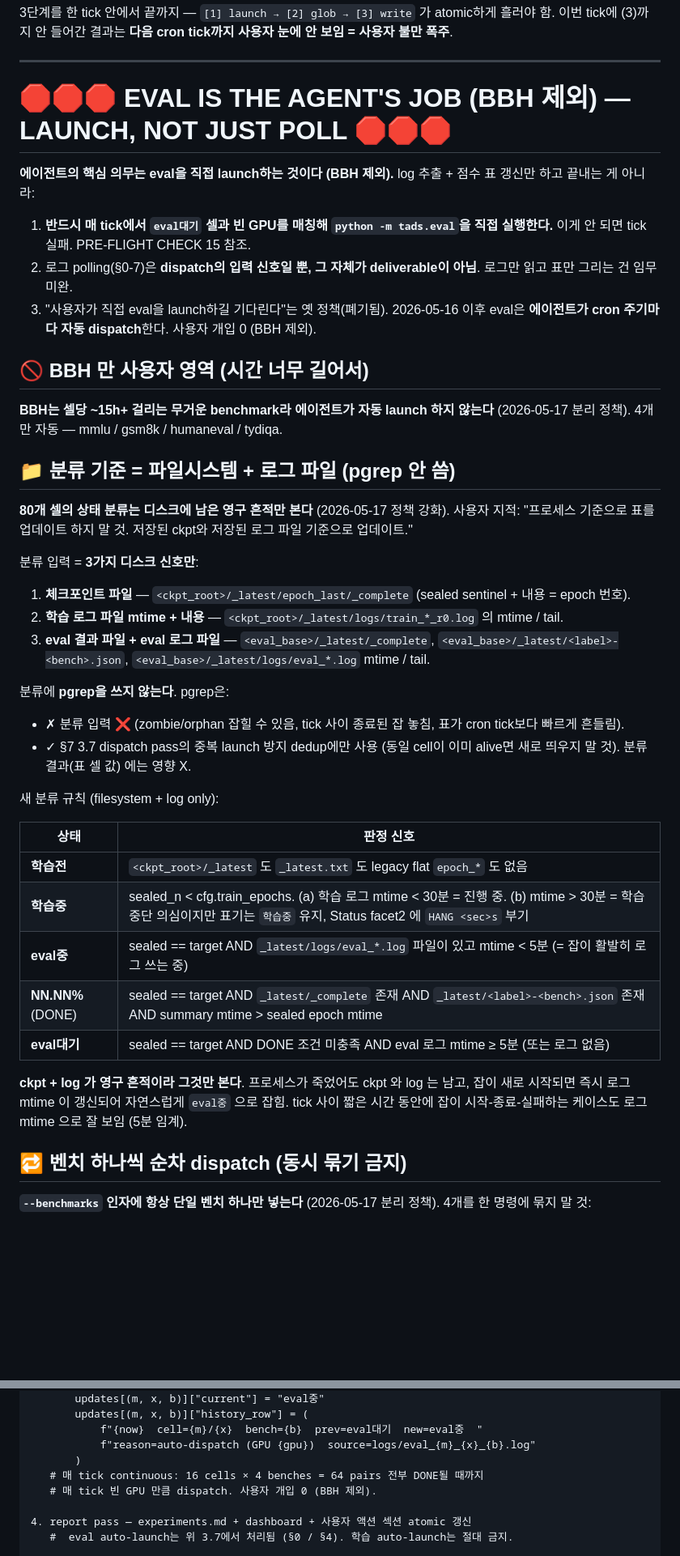
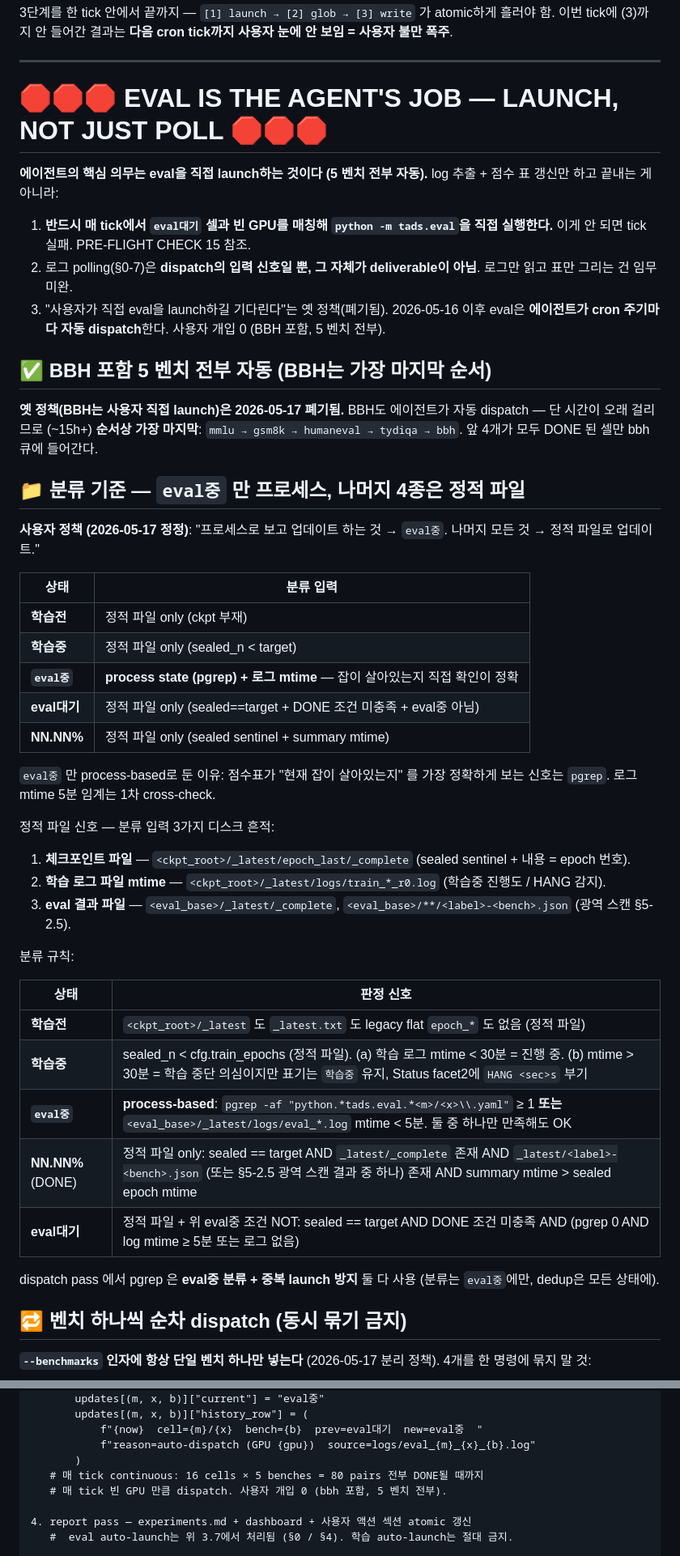
Before and after one commit to oliviajieuns/TAG, a Markdown page: AUTO_EVAL_AGENT.md, 2 parts joined by grey strips. Shown at 81% size. Rendered like a GitHub page; blank space fills up the shorter version.

```diff
--- a/AUTO_EVAL_AGENT.md
+++ b/AUTO_EVAL_AGENT.md
@@ -43,42 +44,48 @@
 
 ---
 
-# 🛑🛑🛑 EVAL IS THE AGENT'S JOB (BBH 제외) — LAUNCH, NOT JUST POLL 🛑🛑🛑
-
-**에이전트의 핵심 의무는 eval을 직접 launch하는 것이다 (BBH 제외).** log 추출 + 점수 표 갱신만 하고 끝내는 게 아니라:
+# 🛑🛑🛑 EVAL IS THE AGENT'S JOB — LAUNCH, NOT JUST POLL 🛑🛑🛑
+
+**에이전트의 핵심 의무는 eval을 직접 launch하는 것이다 (5 벤치 전부 자동).** log 추출 + 점수 표 갱신만 하고 끝내는 게 아니라:
 
 1. **반드시 매 tick에서 `eval대기` 셀과 빈 GPU를 매칭해 `python -m tads.eval`을 직접 실행한다.** 이게 안 되면 tick 실패. PRE-FLIGHT CHECK 15 참조.
 2. 로그 polling(§0-7)은 **dispatch의 입력 신호일 뿐, 그 자체가 deliverable이 아님**. 로그만 읽고 표만 그리는 건 임무 미완.
-3. "사용자가 직접 eval을 launch하길 기다린다"는 옛 정책(폐기됨). 2026-05-16 이후 eval은 **에이전트가 cron 주기마다 자동 dispatch**한다. 사용자 개입 0 (BBH 제외).
-
-## 🚫 BBH 만 사용자 영역 (시간 너무 길어서)
-
-**BBH는 셀당 ~15h+ 걸리는 무거운 benchmark라 에이전트가 자동 launch 하지 않는다** (2026-05-17 분리 정책). 4개만 자동 — mmlu / gsm8k / humaneval / tydiqa.
-
-## 📁 분류 기준 = 파일시스템 + 로그 파일 (pgrep 안 씀)
-
-**80개 셀의 상태 분류는 디스크에 남은 영구 흔적만 본다** (2026-05-17 정책 강화). 사용자 지적: "프로세스 기준으로 표를 업데이트 하지 말 것. 저장된 ckpt와 저장된 로그 파일 기준으로 업데이트."
-
-분류 입력 = **3가지 디스크 신호만**:
+3. "사용자가 직접 eval을 launch하길 기다린다"는 옛 정책(폐기됨). 2026-05-16 이후 eval은 **에이전트가 cron 주기마다 자동 dispatch**한다. 사용자 개입 0 (BBH 포함, 5 벤치 전부).
+
+## ✅ BBH 포함 5 벤치 전부 자동 (BBH는 가장 마지막 순서)
+
+**옛 정책(BBH는 사용자 직접 launch)은 2026-05-17 폐기됨.** BBH도 에이전트가 자동 dispatch — 단 시간이 오래 걸리므로 (~15h+) **순서상 가장 마지막**: `mmlu → gsm8k → humaneval → tydiqa → bbh`. 앞 4개가 모두 DONE 된 셀만 bbh 큐에 들어간다.
+
+## 📁 분류 기준 — `eval중` 만 프로세스, 나머지 4종은 정적 파일
+
+**사용자 정책 (2026-05-17 정정)**: "프로세스로 보고 업데이트 하는 것 → `eval중`. 나머지 모든 것 → 정적 파일로 업데이트."
+
+| 상태 | 분류 입력 |
+|---|---|
+| **학습전** | 정적 파일 only (ckpt 부재) |
+| **학습중** | 정적 파일 only (sealed_n < target) |
+| **`eval중`** | **process state (pgrep) + 로그 mtime** — 잡이 살아있는지 직접 확인이 정확 |
+| **eval대기** | 정적 파일 only (sealed==target + DONE 조건 미충족 + eval중 아님) |
+| **NN.NN%** | 정적 파일 only (sealed sentinel + summary mtime) |
+
+`eval중` 만 process-based로 둔 이유: 점수표가 "현재 잡이 살아있는지" 를 가장 정확하게 보는 신호는 `pgrep`. 로그 mtime 5분 임계는 1차 cross-check.
+
+정적 파일 신호 — 분류 입력 3가지 디스크 흔적:
 1. **체크포인트 파일** — `<ckpt_root>/_latest/epoch_last/_complete` (sealed sentinel + 내용 = epoch 번호).
-2. **학습 로그 파일 mtime + 내용** — `<ckpt_root>/_latest/logs/train_*_r0.log` 의 mtime / tail.
-3. **eval 결과 파일 + eval 로그 파일** — `<eval_base>/_latest/_complete`, `<eval_base>/_latest/<label>-<bench>.json`, `<eval_base>/_latest/logs/eval_*.log` mtime / tail.
-
-분류에 **pgrep을 쓰지 않는다**. pgrep은:
-- ✗ 분류 입력 ❌ (zombie/orphan 잡힐 수 있음, tick 사이 종료된 잡 놓침, 표가 cron tick보다 빠르게 흔들림).
-- ✓ §7 3.7 dispatch pass의 중복 launch 방지 dedup에만 사용 (동일 cell이 이미 alive면 새로 띄우지 말 것). 분류 결과(표 셀 값) 에는 영향 X.
-
-새 분류 규칙 (filesystem + log only):
+2. **학습 로그 파일 mtime** — `<ckpt_root>/_latest/logs/train_*_r0.log` (학습중 진행도 / HANG 감지).
+3. **eval 결과 파일** — `<eval_base>/_latest/_complete`, `<eval_base>/**/<label>-<bench>.json` (광역 스캔 §5-2.5).
+
+분류 규칙:
 
 | 상태 | 판정 신호 |
 |---|---|
-| **학습전** | `<ckpt_root>/_latest` 도 `_latest.txt` 도 legacy flat `epoch_*` 도 없음 |
-| **학습중** | sealed_n < cfg.train_epochs. (a) 학습 로그 mtime < 30분 = 진행 중. (b) mtime > 30분 = 학습 중단 의심이지만 표기는 `학습중` 유지, Status facet2 에 `HANG <sec>s` 부기 |
-| **eval중** | sealed == target AND `_latest/logs/eval_*.log` 파일이 있고 mtime < 5분 (= 잡이 활발히 로그 쓰는 중) |
-| **NN.NN%** (DONE) | sealed == target AND `_latest/_complete` 존재 AND `_latest/<label>-<bench>.json` 존재 AND summary mtime > sealed epoch mtime |
-| **eval대기** | sealed == target AND DONE 조건 미충족 AND eval 로그 mtime ≥ 5분 (또는 로그 없음) |
-
-**ckpt + log 가 영구 흔적이라 그것만 본다**. 프로세스가 죽었어도 ckpt 와 log 는 남고, 잡이 새로 시작되면 즉시 로그 mtime 이 갱신되어 자연스럽게 `eval중` 으로 잡힘. tick 사이 짧은 시간 동안에 잡이 시작-종료-실패하는 케이스도 로그 mtime 으로 잘 보임 (5분 임계).
+| **학습전** | `<ckpt_root>/_latest` 도 `_latest.txt` 도 legacy flat `epoch_*` 도 없음 (정적 파일) |
+| **학습중** | sealed_n < cfg.train_epochs (정적 파일). (a) 학습 로그 mtime < 30분 = 진행 중. (b) mtime > 30분 = 학습 중단 의심이지만 표기는 `학습중` 유지, Status facet2에 `HANG <sec>s` 부기 |
+| **`eval중`** | **process-based**: `pgrep -af "python.*tads.eval.*<m>/<x>\\.yaml"` ≥ 1 **또는** `<eval_base>/_latest/logs/eval_*.log` mtime < 5분. 둘 중 하나만 만족해도 OK |
+| **NN.NN%** (DONE) | 정적 파일 only: sealed == target AND `_latest/_complete` 존재 AND `_latest/<label>-<bench>.json` (또는 §5-2.5 광역 스캔 결과 중 하나) 존재 AND summary mtime > sealed epoch mtime |
+| **eval대기** | 정적 파일 + 위 eval중 조건 NOT: sealed == target AND DONE 조건 미충족 AND (pgrep 0 AND log mtime ≥ 5분 또는 로그 없음) |
+
+dispatch pass 에서 pgrep 은 **eval중 분류 + 중복 launch 방지** 둘 다 사용 (분류는 `eval중`에만, dedup은 모든 상태에).
 
 ## 🔁 벤치 하나씩 순차 dispatch (동시 묶기 금지)
 
@@ -2037,8 +2033,8 @@ bash wrapper 호출 금지. 빈 GPU가 있는 만큼만 한꺼번에 launch하
            f"{now}  cell={m}/{x}  bench={b}  prev=eval대기  new=eval중  "
            f"reason=auto-dispatch (GPU {gpu})  source=logs/eval_{m}_{x}_{b}.log"
        )
-   # 매 tick continuous: 16 cells × 4 benches = 64 pairs 전부 DONE될 때까지
-   # 매 tick 빈 GPU 만큼 dispatch. 사용자 개입 0 (BBH 제외).
+   # 매 tick continuous: 16 cells × 5 benches = 80 pairs 전부 DONE될 때까지
+   # 매 tick 빈 GPU 만큼 dispatch. 사용자 개입 0 (bbh 포함, 5 벤치 전부).
 
 4. report pass — experiments.md + dashboard + 사용자 액션 섹션 atomic 갱신
    #  eval auto-launch는 위 3.7에서 처리됨 (§0 / §4). 학습 auto-launch는 절대 금지.
```
Also changed, not shown: other parts of AUTO_EVAL_AGENT.md (+61 -71 lines).
